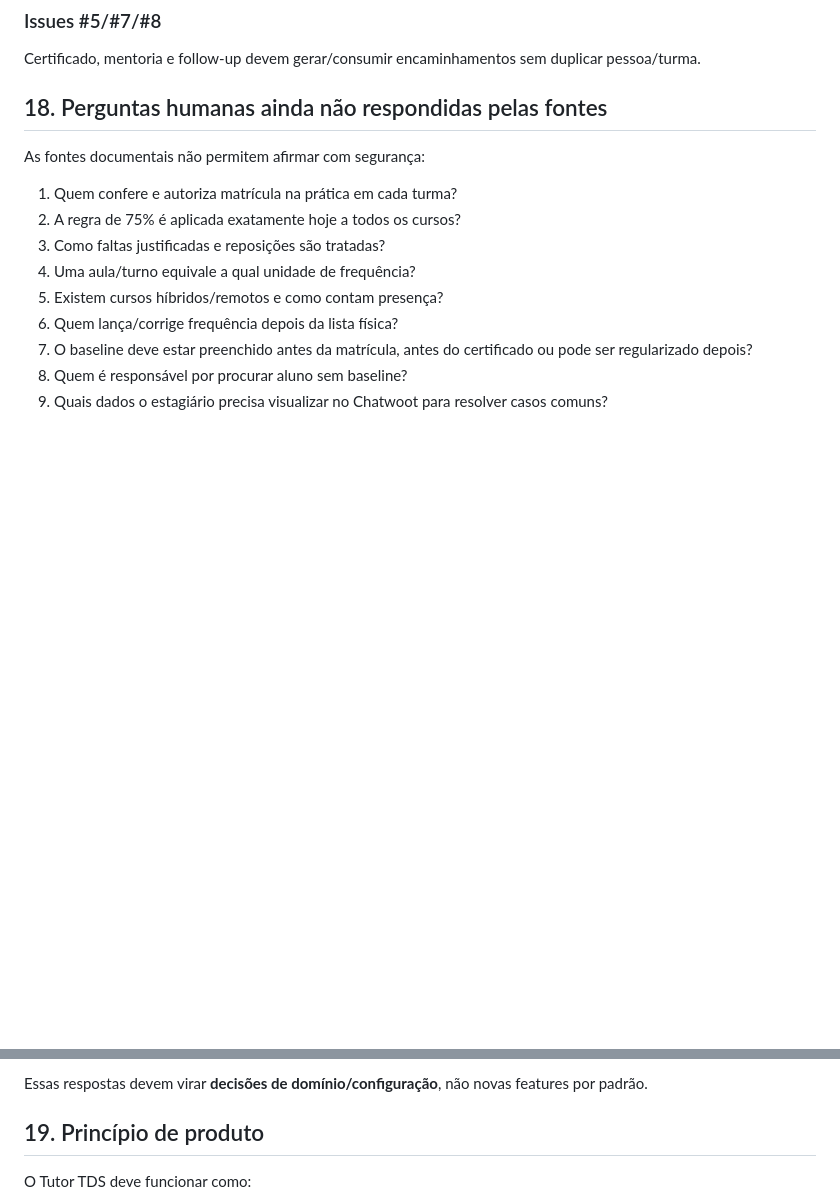
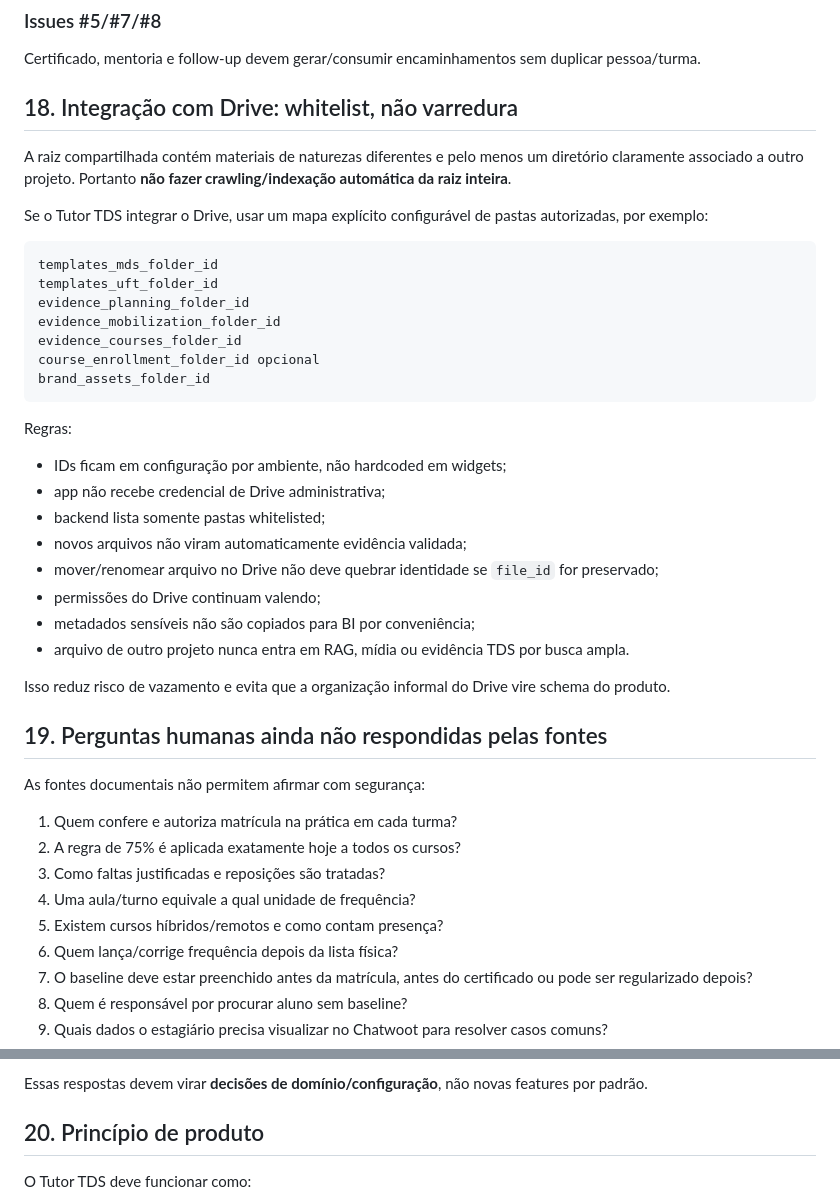
Before and after one commit to rafaloct/tutor-tds-platform, a Markdown page: docs/program/OPERATING_MODEL_SECRETARIAT.md, 2 parts joined by grey strips. Rendered like a GitHub page; blank space fills up the shorter version.

Commit message:
docs(program): constrain Drive integration to explicit TDS folders

````diff
--- a/docs/program/OPERATING_MODEL_SECRETARIAT.md
+++ b/docs/program/OPERATING_MODEL_SECRETARIAT.md
@@ -583,7 +583,35 @@ Deve projetar estados e resultados, sem transformar pendência em resultado nega
 
 Certificado, mentoria e follow-up devem gerar/consumir encaminhamentos sem duplicar pessoa/turma.
 
-## 18. Perguntas humanas ainda não respondidas pelas fontes
+## 18. Integração com Drive: whitelist, não varredura
+
+A raiz compartilhada contém materiais de naturezas diferentes e pelo menos um diretório claramente associado a outro projeto. Portanto **não fazer crawling/indexação automática da raiz inteira**.
+
+Se o Tutor TDS integrar o Drive, usar um mapa explícito configurável de pastas autorizadas, por exemplo:
+
+```text
+templates_mds_folder_id
+templates_uft_folder_id
+evidence_planning_folder_id
+evidence_mobilization_folder_id
+evidence_courses_folder_id
+course_enrollment_folder_id opcional
+brand_assets_folder_id
+```
+
+Regras:
+- IDs ficam em configuração por ambiente, não hardcoded em widgets;
+- app não recebe credencial de Drive administrativa;
+- backend lista somente pastas whitelisted;
+- novos arquivos não viram automaticamente evidência validada;
+- mover/renomear arquivo no Drive não deve quebrar identidade se `file_id` for preservado;
+- permissões do Drive continuam valendo;
+- metadados sensíveis não são copiados para BI por conveniência;
+- arquivo de outro projeto nunca entra em RAG, mídia ou evidência TDS por busca ampla.
+
+Isso reduz risco de vazamento e evita que a organização informal do Drive vire schema do produto.
+
+## 19. Perguntas humanas ainda não respondidas pelas fontes
 
 As fontes documentais não permitem afirmar com segurança:
 
@@ -610,7 +638,7 @@ As fontes documentais não permitem afirmar com segurança:
 
 Essas respostas devem virar **decisões de domínio/configuração**, não novas features por padrão.
 
-## 19. Princípio de produto
+## 20. Princípio de produto
 
 O Tutor TDS deve funcionar como:
 
````
